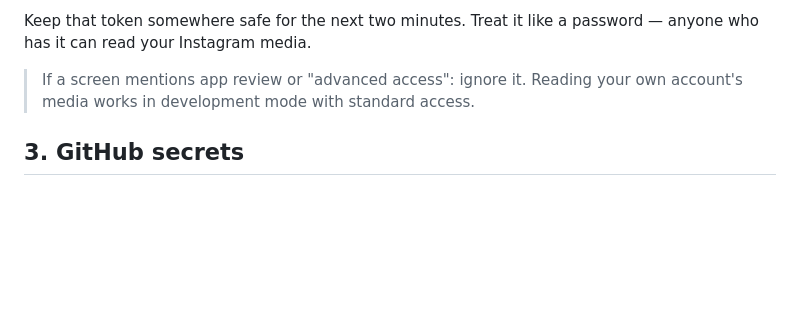
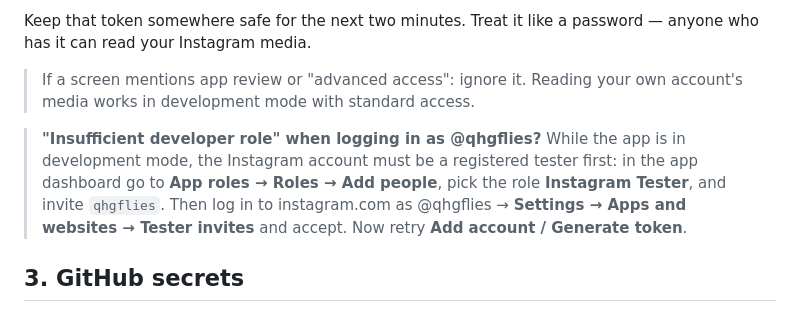
Before and after one commit to TheKeeks/qhgflies, a Markdown page: SETUP.md, the part around the change. Drawn GitHub-style; blank space fills up the shorter version.

Commit message:
Document Instagram Tester fix for insufficient-developer-role error
Co-Authored-By: Claude Fable 5 <noreply@anthropic.com>
Claude-Session: https://claude.ai/code/session_01FDNTCLvFiCoViquCKFLyZt

```diff
--- a/SETUP.md
+++ b/SETUP.md
@@ -76,6 +76,13 @@ password — anyone who has it can read your Instagram media.
 > If a screen mentions app review or "advanced access": ignore it. Reading
 > your own account's media works in development mode with standard access.
 
+> **"Insufficient developer role" when logging in as @qhgflies?** While the
+> app is in development mode, the Instagram account must be a registered
+> tester first: in the app dashboard go to **App roles → Roles → Add
+> people**, pick the role **Instagram Tester**, and invite `qhgflies`. Then
+> log in to instagram.com as @qhgflies → **Settings → Apps and websites →
+> Tester invites** and accept. Now retry **Add account / Generate token**.
+
 ## 3. GitHub secrets
 
 The token is stored as an encrypted GitHub Actions secret — it never appears
```
